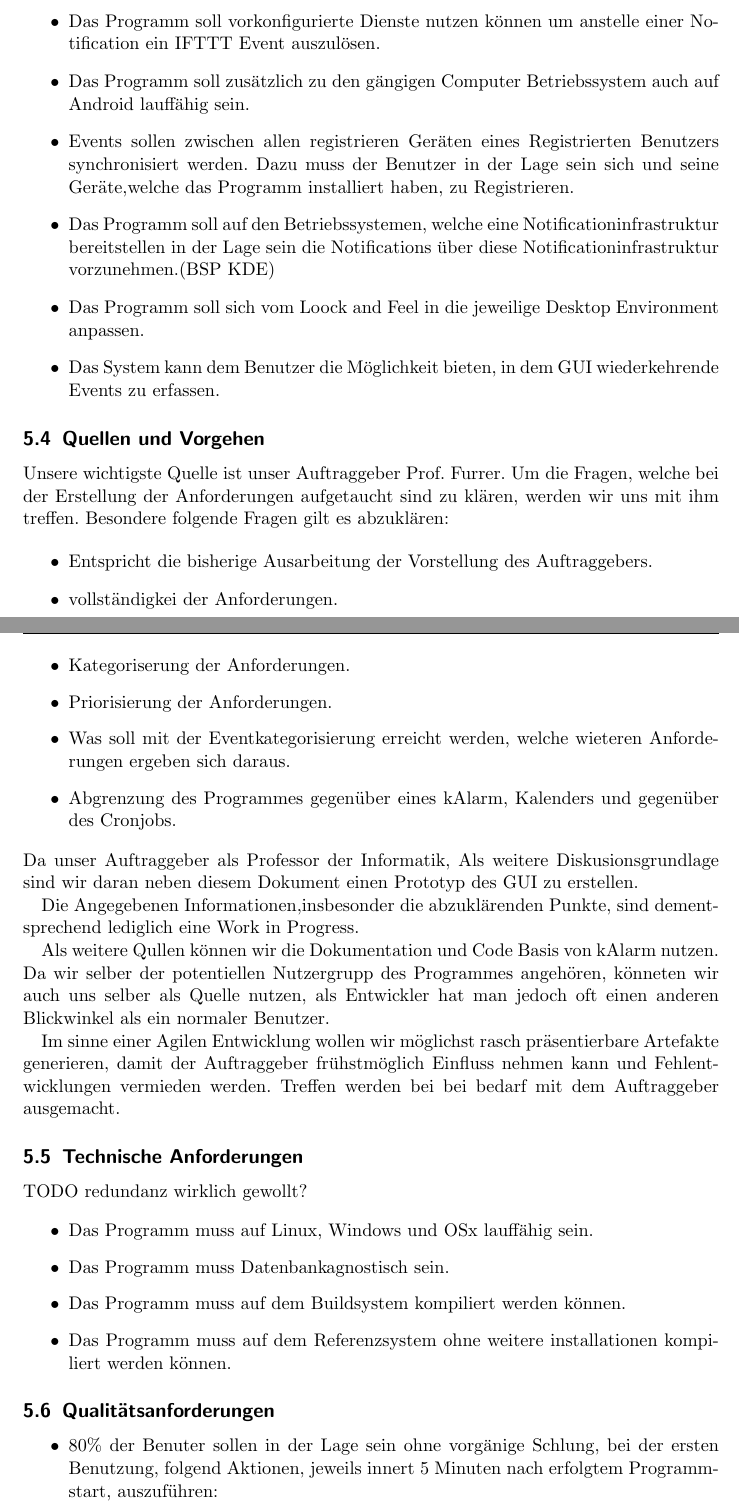
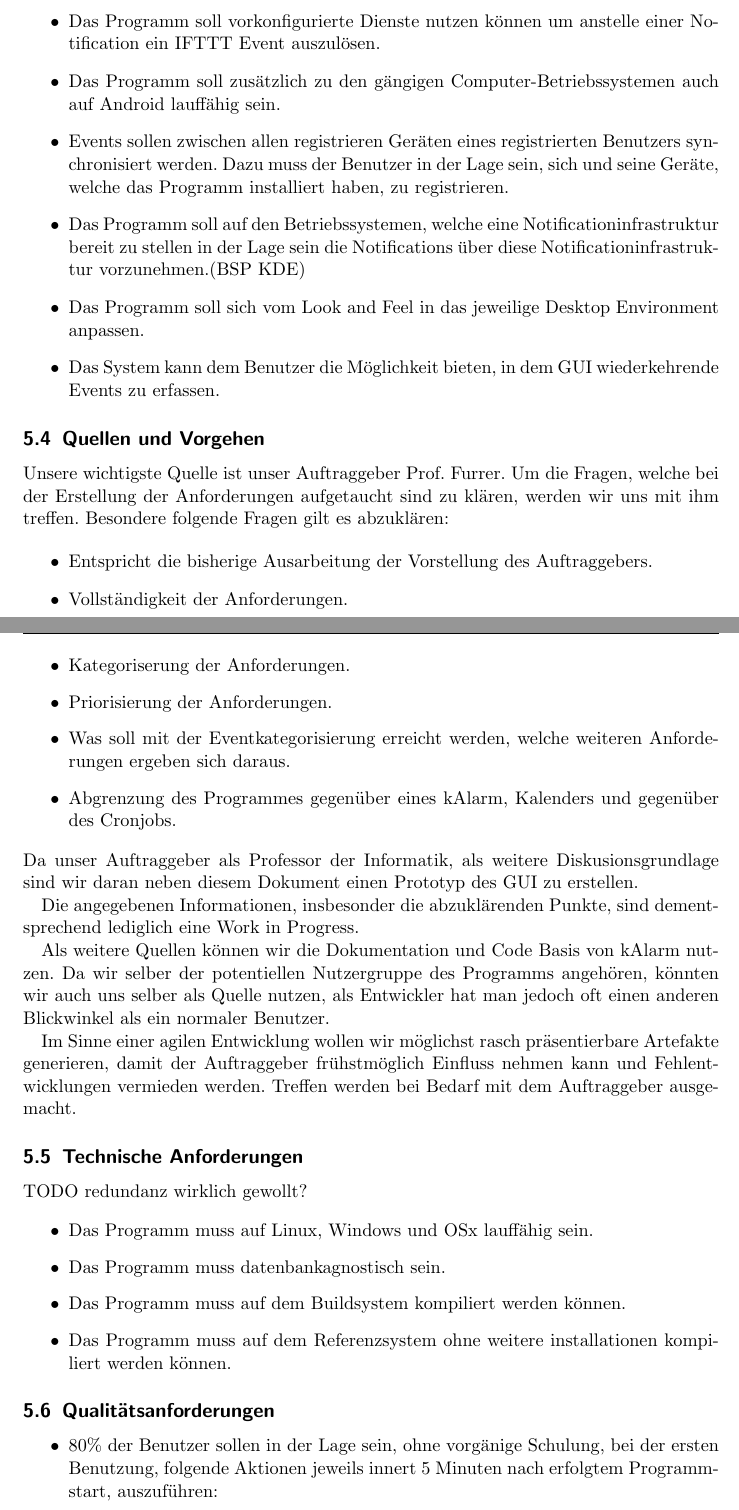
Before and after one commit to hyamsj/AlarmClock, a LaTeX paper (doc/Requirements/Requirements.tex, which reads doc/Requirements/glossary/Glossary.tex): two parts of pages 6 and 7 of 9, joined at a grey line, cut so that both start at the same text. Compiled offline with pdfLaTeX.

Commit message:
Fixed spelling errors in the Requirements Engineering document

```diff
--- a/doc/Requirements/Requirements.tex
+++ b/doc/Requirements/Requirements.tex
@@ -160,16 +175,18 @@ Die GUI soll Benutzerzentriert und Ergonomisch sein (Wie kann man dies sinvoll a
 Das Programm soll vorkonfigurierte Dienste nutzen können um anstelle einer Notification  ein IFTTT Event auszulösen.
 
 \item
-Das Programm soll zusätzlich zu den gängigen Computer Betriebssystem auch auf Android lauffähig sein.
+Das Programm soll zusätzlich zu den gängigen Computer-Betriebssystemen auch auf Android lauffähig sein.
 
 \item
-Events sollen zwischen allen registrieren Geräten eines Registrierten Benutzers synchronisiert werden. Dazu muss der Benutzer in der Lage sein sich und seine Geräte,welche das Programm installiert haben, zu Registrieren.
+Events sollen zwischen allen registrieren Geräten eines registrierten Benutzers synchronisiert werden. Dazu muss der
+Benutzer in der Lage sein, sich und seine Geräte, welche das Programm installiert haben, zu registrieren.
 
 \item
-Das Programm soll auf den Betriebssystemen, welche eine Notificationinfrastruktur bereitstellen  in der Lage sein die Notifications über diese Notificationinfrastruktur vorzunehmen.(BSP KDE)
+Das Programm soll auf den Betriebssystemen, welche eine Notificationinfrastruktur bereit zu stellen  in der Lage sein
+die Notifications über diese Notificationinfrastruktur vorzunehmen.(BSP KDE)
 
 \item
-Das Programm soll sich vom Loock and Feel in die jeweilige Desktop Environment anpassen.
+Das Programm soll sich vom Look and Feel in das jeweilige Desktop Environment anpassen.
 \item
 Das System kann dem Benutzer die Möglichkeit bieten, in dem GUI wiederkehrende Events zu erfassen.
 
@@ -182,29 +199,32 @@ Das System kann dem Benutzer die Möglichkeit bieten, in dem GUI wiederkehrende
 
  %IFTTT
 \subsection{Quellen und Vorgehen}
-Unsere wichtigste Quelle ist unser Auftraggeber Prof. Furrer. Um die Fragen, welche bei der Erstellung der Anforderungen aufgetaucht sind zu klären, werden wir uns mit ihm treffen.
-Besondere folgende Fragen gilt es abzuklären:
+Unsere wichtigste Quelle ist unser Auftraggeber Prof. Furrer. Um die Fragen, welche bei der Erstellung der
+Anforderungen aufgetaucht sind zu klären, werden wir uns mit ihm treffen. Besondere folgende Fragen gilt es abzuklären:
 
 \begin{itemize}
 \item Entspricht die bisherige Ausarbeitung der Vorstellung des Auftraggebers.
-\item vollständigkei der Anforderungen.
+\item Vollständigkeit der Anforderungen.
 \item Kategoriserung der Anforderungen.
 \item Priorisierung der Anforderungen.
-\item Was soll mit der Eventkategorisierung erreicht werden, welche wieteren Anforderungen ergeben sich daraus.
+\item Was soll mit der Eventkategorisierung erreicht werden, welche weiteren Anforderungen ergeben sich daraus.
 \item Abgrenzung des Programmes gegenüber eines kAlarm, Kalenders und gegenüber des Cronjobs.
 \end{itemize}
-Da unser Auftraggeber als Professor der Informatik,
-Als weitere Diskusionsgrundlage sind wir daran neben diesem Dokument einen Prototyp des GUI zu erstellen.
+Da unser Auftraggeber als Professor der Informatik, als weitere Diskusionsgrundlage sind wir daran neben diesem Dokument
+einen Prototyp des GUI zu erstellen.
 
 
-Die Angegebenen Informationen,insbesonder die abzuklärenden Punkte, sind dementsprechend lediglich eine Work in Progress.
+Die angegebenen Informationen, insbesonder die abzuklärenden Punkte, sind dementsprechend lediglich eine Work in Progress.
 
 
-Als weitere Qullen können wir die Dokumentation und Code Basis von kAlarm nutzen.
-Da wir selber der potentiellen Nutzergrupp des Programmes angehören, könneten wir auch uns selber als Quelle nutzen, als Entwickler hat man jedoch oft einen anderen Blickwinkel als ein normaler Benutzer.
+Als weitere Quellen können wir die Dokumentation und Code Basis von kAlarm nutzen.
+Da wir selber der potentiellen Nutzergruppe des Programms angehören, könnten wir auch uns selber als Quelle nutzen,
+als Entwickler hat man jedoch oft einen anderen Blickwinkel als ein normaler Benutzer.
 
 
-Im sinne einer Agilen Entwicklung wollen wir möglichst rasch präsentierbare Artefakte generieren, damit der Auftraggeber frühstmöglich Einfluss nehmen kann und Fehlentwicklungen vermieden werden. Treffen werden bei bei bedarf mit dem Auftraggeber ausgemacht.
+Im Sinne einer agilen Entwicklung wollen wir möglichst rasch präsentierbare Artefakte generieren, damit der
+Auftraggeber frühstmöglich Einfluss nehmen kann und Fehlentwicklungen vermieden werden. Treffen werden bei Bedarf
+mit dem Auftraggeber ausgemacht.
 
 
 \subsection{Technische Anforderungen}
@@ -212,16 +232,17 @@ TODO redundanz wirklich gewollt?
 
 \begin{itemize}
  \item Das Programm muss auf Linux, Windows und OSx lauffähig sein.
- \item Das Programm muss Datenbankagnostisch sein.
+ \item Das Programm muss datenbankagnostisch sein.
  \item Das Programm muss auf dem Buildsystem kompiliert werden können.
- \item Das Programm muss auf dem Referenzsystem ohne weitere installationen  kompiliert werden können.
+ \item Das Programm muss auf dem Referenzsystem ohne weitere installationen kompiliert werden können.
 \end{itemize}
 
 
 
 \subsection{Qualitätsanforderungen}
 \begin{itemize}
-\item 80\% der Benuter sollen in der Lage sein ohne vorgänige Schlung, bei der ersten Benutzung, folgend Aktionen, jeweils innert 5 Minuten nach erfolgtem Programmstart, auszuführen:
+\item 80\% der Benutzer sollen in der Lage sein, ohne vorgänige Schulung, bei der ersten Benutzung, folgende Aktionen
+jeweils innert 5 Minuten nach erfolgtem Programmstart, auszuführen:
 \begin{itemize}
 \item Erstellen eines Events.
 \item Löschen eines vorhandenen Events.
--- a/doc/Requirements/glossary/Glossary.tex
+++ b/doc/Requirements/glossary/Glossary.tex
@@ -35,7 +35,7 @@
 \newglossaryentry{Benutzer}
 {
   name=Benutzer,
-  description={TODO Ein Benutzer ist ein Mensch, welcher unser Programm benutzt, falls nicht anders Erwähnt, muss dieser weder Registriert noch Angemeldet sein}
+  description={TODO Ein Benutzer ist ein Mensch, welcher unser Programm benutzt, falls nicht anders erwähnt, muss dieser weder registriert noch angemeldet sein}
 }
 
 
@@ -49,13 +49,14 @@
 \newglossaryentry{Event}
 {
   name=Event,
-  description={TODO Ein Event ist ein Erreigniss, welches zu einem bestimmten Zeitpunkt stattfindet}
+  description={TODO Ein Event ist ein Ereignis, welches zu einem bestimmten Zeitpunkt stattfindet}
 }
 
 \newglossaryentry{Einzelevent}
 {
   name=Einzelevent,
-  description={TODO Ein Einzelevent, ist ein Event, welches nicht periodisch wiederkehrend stattfindet, Also können auch ein Treffen, weclhes unregelmässig stattfindet wird so auch zu einem Einzelevent}
+  description={TODO Ein Einzelevent ist ein Event, welches nicht periodisch wiederkehrend stattfindet, also können auch
+   ein Treffen, welches unregelmässig stattfindet zu einem Einzelevent werden.}
 }
 
 \newglossaryentry{GUI}
@@ -79,13 +80,13 @@
 \newglossaryentry{Notification}
 {
   name=Notification,
-  description={TODO Eine Notification ist eine Aktion des Programms, welche den Benutzer auf ein Event aufmerksam machen soll.}
+  description={TODO Eine Notification ist eine Aktion des Programms, die den Benutzer auf ein Event aufmerksam machen soll.}
 }
 
 \newglossaryentry{Konfiguration}
 {
   name=Konfiguration,
-  description={Die Konfiguration kann ein Programm auf die Bedürfnisse des Nutzers anpassen. So kann man Beispielsweise die Spracheinstellung konfigurieren.}
+  description={Die Konfiguration kann ein Programm auf die Bedürfnisse des Nutzers anpassen. So kann man beispielsweise die Spracheinstellung konfigurieren.}
 }
 
 
```
Also changed, not shown: doc/Requirements/Requirements.pdf, doc/Requirements/Requirements.tex (49 more changed lines).
